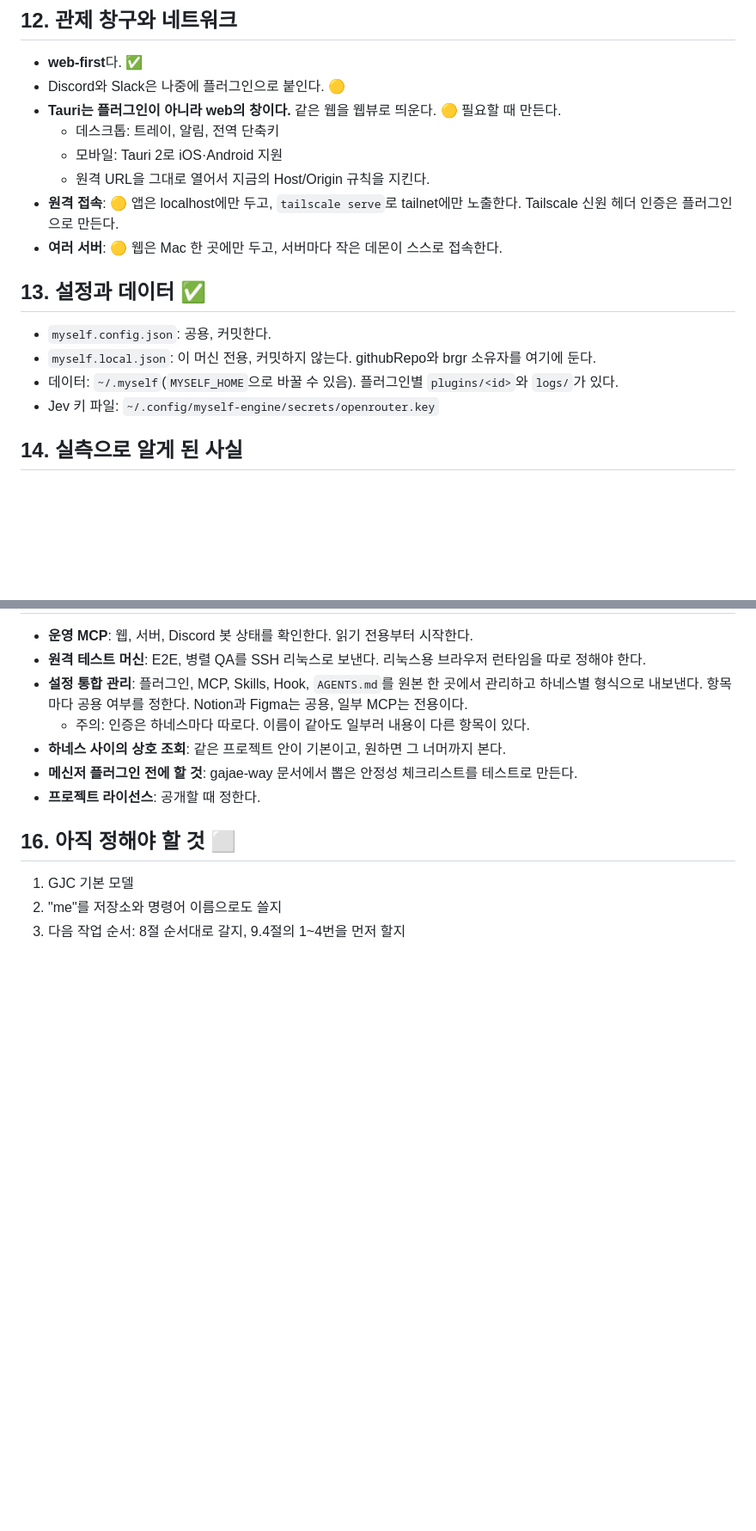
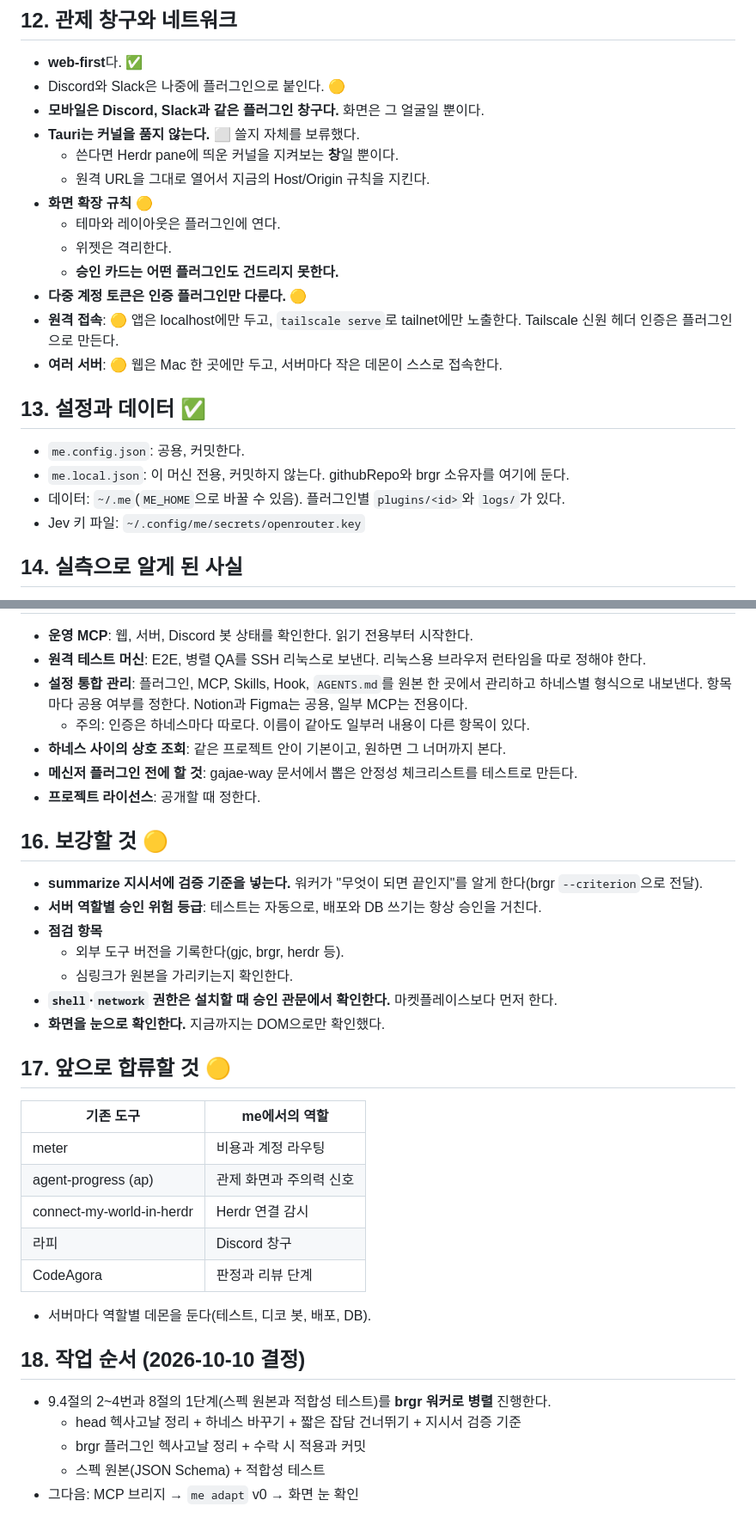
Before and after one commit to myself-engine/me, a Markdown page: docs/DECISIONS.md, 2 parts joined by grey strips. Shown at 86% size. Rendered like a GitHub page; blank space fills up the shorter version.

Commit message:
Update decisions: identity, rename to me, adapt stages, next order
Co-Authored-By: Claude Opus 5.5 <noreply@anthropic.com>

```diff
--- a/docs/DECISIONS.md
+++ b/docs/DECISIONS.md
@@ -189,19 +218,24 @@
 
 - **web-first**다. ✅
 - Discord와 Slack은 나중에 플러그인으로 붙인다. 🟡
-- **Tauri는 플러그인이 아니라 web의 창이다.** 같은 웹을 웹뷰로 띄운다. 🟡 필요할 때 만든다.
-  - 데스크톱: 트레이, 알림, 전역 단축키
-  - 모바일: Tauri 2로 iOS·Android 지원
+- **모바일은 Discord, Slack과 같은 플러그인 창구다.** 화면은 그 얼굴일 뿐이다.
+- **Tauri는 커널을 품지 않는다.** ⬜ 쓸지 자체를 보류했다.
+  - 쓴다면 Herdr pane에 띄운 커널을 지켜보는 **창**일 뿐이다.
   - 원격 URL을 그대로 열어서 지금의 Host/Origin 규칙을 지킨다.
+- **화면 확장 규칙** 🟡
+  - 테마와 레이아웃은 플러그인에 연다.
+  - 위젯은 격리한다.
+  - **승인 카드는 어떤 플러그인도 건드리지 못한다.**
+- **다중 계정 토큰은 인증 플러그인만 다룬다.** 🟡
 - **원격 접속**: 🟡 앱은 localhost에만 두고, `tailscale serve`로 tailnet에만 노출한다. Tailscale 신원 헤더 인증은 플러그인으로 만든다.
 - **여러 서버**: 🟡 웹은 Mac 한 곳에만 두고, 서버마다 작은 데몬이 스스로 접속한다.
 
 ## 13. 설정과 데이터 ✅
 
-- `myself.config.json`: 공용, 커밋한다.
-- `myself.local.json`: 이 머신 전용, 커밋하지 않는다. githubRepo와 brgr 소유자를 여기에 둔다.
-- 데이터: `~/.myself`(`MYSELF_HOME`으로 바꿀 수 있음). 플러그인별 `plugins/<id>`와 `logs/`가 있다.
-- Jev 키 파일: `~/.config/myself-engine/secrets/openrouter.key`
+- `me.config.json`: 공용, 커밋한다.
+- `me.local.json`: 이 머신 전용, 커밋하지 않는다. githubRepo와 brgr 소유자를 여기에 둔다.
+- 데이터: `~/.me`(`ME_HOME`으로 바꿀 수 있음). 플러그인별 `plugins/<id>`와 `logs/`가 있다.
+- Jev 키 파일: `~/.config/me/secrets/openrouter.key`
 
 ## 14. 실측으로 알게 된 사실
 
@@ -227,8 +261,32 @@
 - **메신저 플러그인 전에 할 것**: gajae-way 문서에서 뽑은 안정성 체크리스트를 테스트로 만든다.
 - **프로젝트 라이선스**: 공개할 때 정한다.
 
-## 16. 아직 정해야 할 것 ⬜
+## 16. 보강할 것 🟡
 
-1. GJC 기본 모델
-2. "me"를 저장소와 명령어 이름으로도 쓸지
-3. 다음 작업 순서: 8절 순서대로 갈지, 9.4절의 1~4번을 먼저 할지
+- **summarize 지시서에 검증 기준을 넣는다.** 워커가 "무엇이 되면 끝인지"를 알게 한다(brgr `--criterion`으로 전달).
+- **서버 역할별 승인 위험 등급**: 테스트는 자동으로, 배포와 DB 쓰기는 항상 승인을 거친다.
+- **점검 항목**
+  - 외부 도구 버전을 기록한다(gjc, brgr, herdr 등).
+  - 심링크가 원본을 가리키는지 확인한다.
+- **`shell`·`network` 권한은 설치할 때 승인 관문에서 확인한다.** 마켓플레이스보다 먼저 한다.
+- **화면을 눈으로 확인한다.** 지금까지는 DOM으로만 확인했다.
+
+## 17. 앞으로 합류할 것 🟡
+
+| 기존 도구 | me에서의 역할 |
+|---|---|
+| meter | 비용과 계정 라우팅 |
+| agent-progress (ap) | 관제 화면과 주의력 신호 |
+| connect-my-world-in-herdr | Herdr 연결 감시 |
+| 라피 | Discord 창구 |
+| CodeAgora | 판정과 리뷰 단계 |
+
+- 서버마다 역할별 데몬을 둔다(테스트, 디코 봇, 배포, DB).
+
+## 18. 작업 순서 (2026-10-10 결정)
+
+- 9.4절의 2~4번과 8절의 1단계(스펙 원본과 적합성 테스트)를 **brgr 워커로 병렬** 진행한다.
+  - head 헥사고날 정리 + 하네스 바꾸기 + 짧은 잡담 건너뛰기 + 지시서 검증 기준
+  - brgr 플러그인 헥사고날 정리 + 수락 시 적용과 커밋
+  - 스펙 원본(JSON Schema) + 적합성 테스트
+- 그다음: MCP 브리지 → `me adapt` v0 → 화면 눈 확인
```
Also changed, not shown: other parts of docs/DECISIONS.md (+41 -12 lines).
